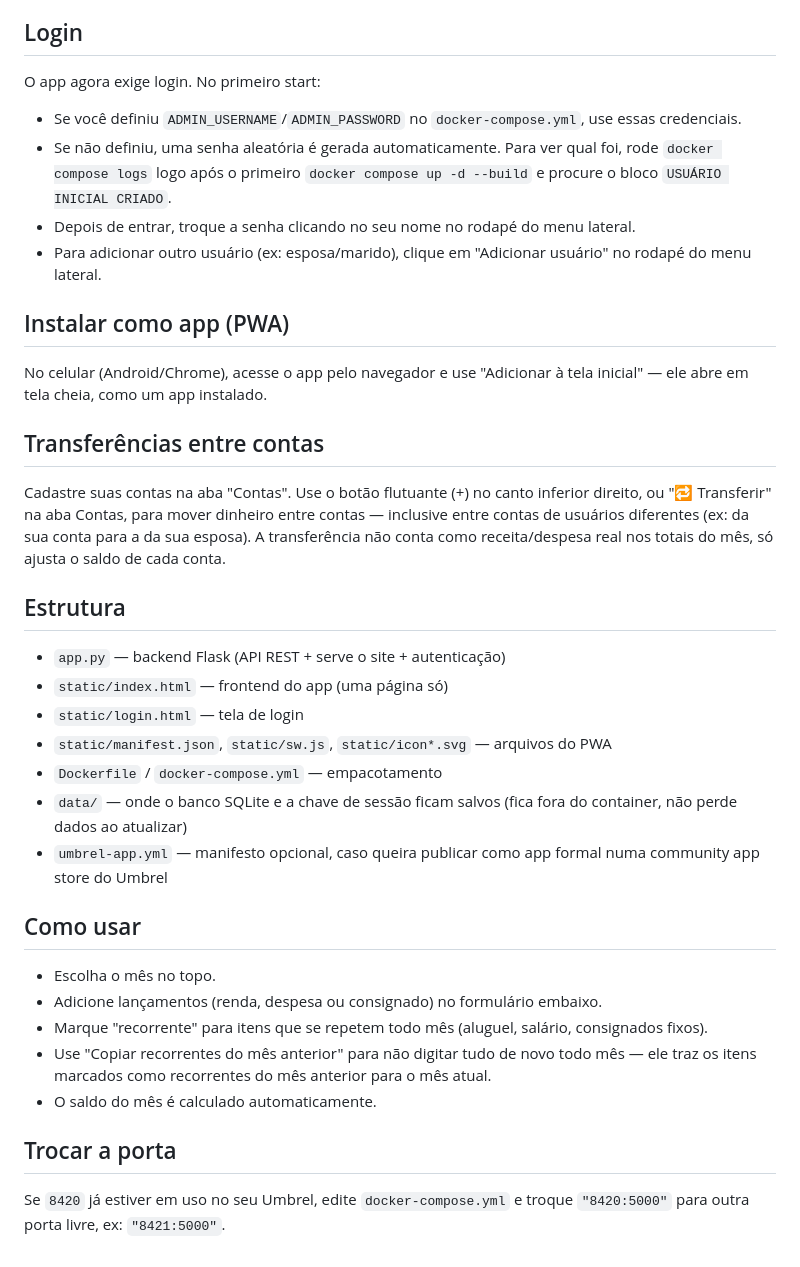
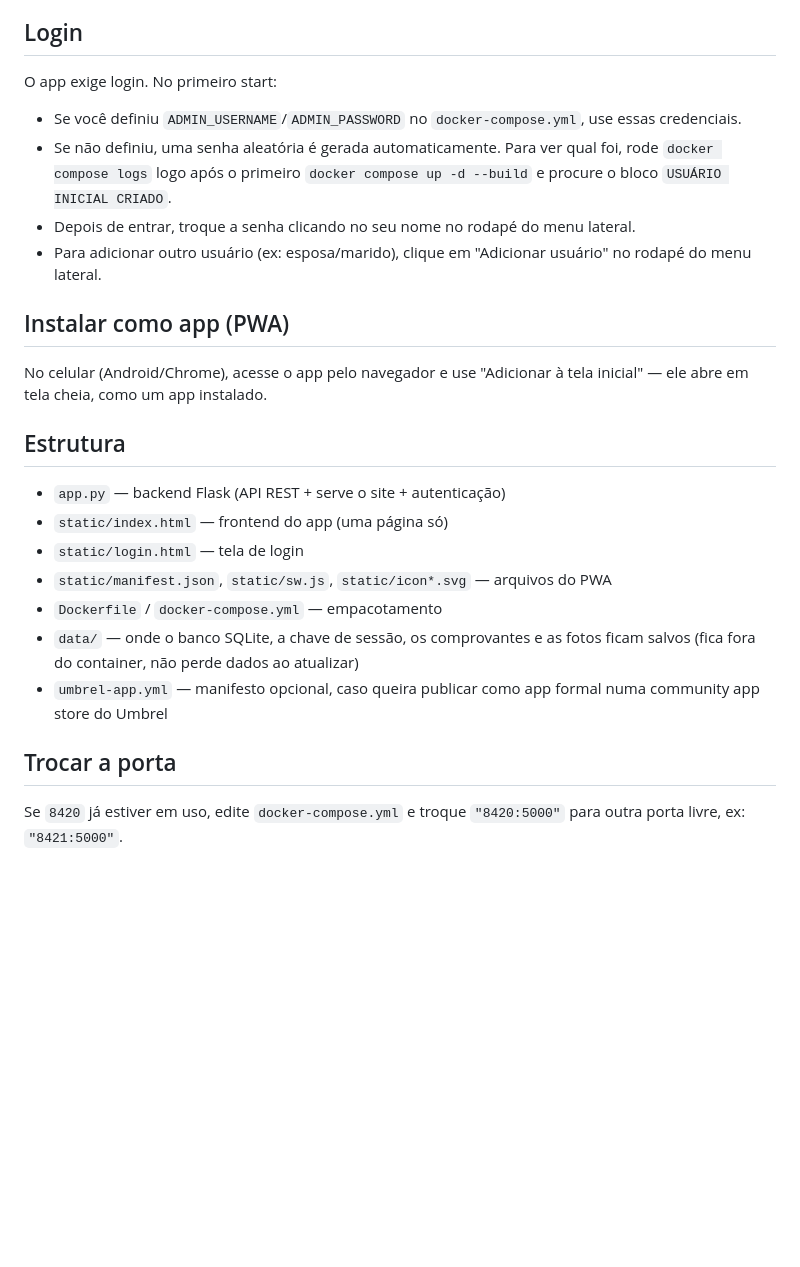
Before and after one commit to cruzthiago2010/controle-financeiro, a Markdown page: README.md, the part around one of its changes. Drawn GitHub-style; blank space fills up the shorter version.

```diff
--- a/README.md
+++ b/README.md
@@ -23,7 +59,7 @@ não apaga nada.
 
 ## Login
 
-O app agora exige login. No primeiro start:
+O app exige login. No primeiro start:
 
 - Se você definiu `ADMIN_USERNAME`/`ADMIN_PASSWORD` no `docker-compose.yml`, use essas credenciais.
 - Se não definiu, uma senha aleatória é gerada automaticamente. Para ver qual foi,
@@ -38,14 +74,6 @@ O app agora exige login. No primeiro start:
 No celular (Android/Chrome), acesse o app pelo navegador e use "Adicionar à tela
 inicial" — ele abre em tela cheia, como um app instalado.
 
-## Transferências entre contas
-
-Cadastre suas contas na aba "Contas". Use o botão flutuante (+) no canto
-inferior direito, ou "🔁 Transferir" na aba Contas, para mover dinheiro entre
-contas — inclusive entre contas de usuários diferentes (ex: da sua conta para
-a da sua esposa). A transferência não conta como receita/despesa real nos
-totais do mês, só ajusta o saldo de cada conta.
-
 ## Estrutura
 
 - `app.py` — backend Flask (API REST + serve o site + autenticação)
@@ -53,23 +81,12 @@ totais do mês, só ajusta o saldo de cada conta.
 - `static/login.html` — tela de login
 - `static/manifest.json`, `static/sw.js`, `static/icon*.svg` — arquivos do PWA
 - `Dockerfile` / `docker-compose.yml` — empacotamento
-- `data/` — onde o banco SQLite e a chave de sessão ficam salvos (fica fora
-  do container, não perde dados ao atualizar)
+- `data/` — onde o banco SQLite, a chave de sessão, os comprovantes e as
+  fotos ficam salvos (fica fora do container, não perde dados ao atualizar)
 - `umbrel-app.yml` — manifesto opcional, caso queira publicar como app
   formal numa community app store do Umbrel
 
-## Como usar
-
-- Escolha o mês no topo.
-- Adicione lançamentos (renda, despesa ou consignado) no formulário embaixo.
-- Marque "recorrente" para itens que se repetem todo mês (aluguel, salário,
-  consignados fixos).
-- Use "Copiar recorrentes do mês anterior" para não digitar tudo de novo
-  todo mês — ele traz os itens marcados como recorrentes do mês anterior
-  para o mês atual.
-- O saldo do mês é calculado automaticamente.
-
 ## Trocar a porta
 
-Se `8420` já estiver em uso no seu Umbrel, edite `docker-compose.yml` e
-troque `"8420:5000"` para outra porta livre, ex: `"8421:5000"`.
+Se `8420` já estiver em uso, edite `docker-compose.yml` e troque
+`"8420:5000"` para outra porta livre, ex: `"8421:5000"`.
```
Also changed, not shown: other parts of README.md (+40 -4 lines).
